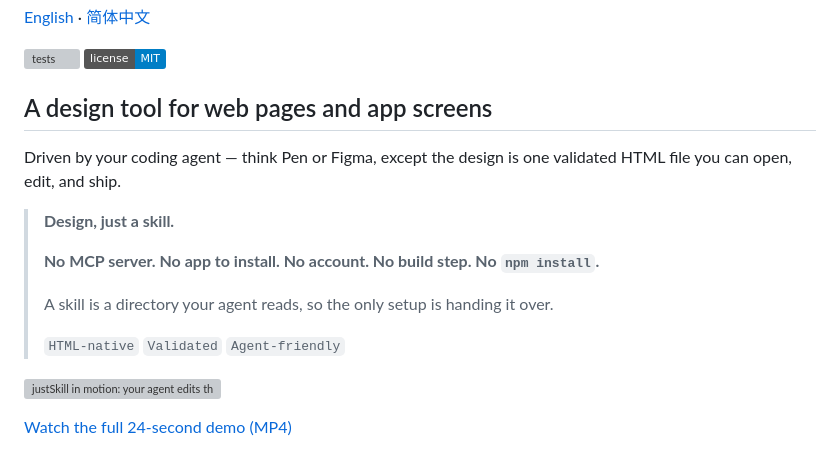
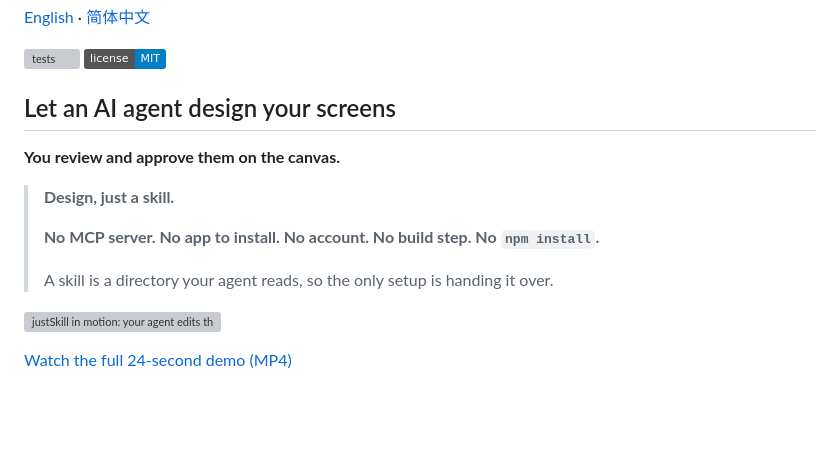
Before and after one commit to justskill-ai/justskill-design, a Markdown page: README.md, the part around the change. Drawn GitHub-style; badges without logos; blank space fills up the shorter version; grey boxes are pictures that could not be loaded.

```diff
--- a/README.md
+++ b/README.md
@@ -5,18 +5,15 @@
 [![tests](https://github.com/justskill-ai/justskill-design/actions/workflows/test.yml/badge.svg)](https://github.com/justskill-ai/justskill-design/actions/workflows/test.yml)
 [![license: MIT](https://img.shields.io/badge/license-MIT-blue.svg)](LICENSE)
 
-## A design tool for web pages and app screens
+## Let an AI agent design your screens
 
-Driven by your coding agent — think Pen or Figma, except the design is one
-validated HTML file you can open, edit, and ship.
+**You review and approve them on the canvas.**
 
 > **Design, just a skill.**
 >
 > **No MCP server. No app to install. No account. No build step. No `npm install`.**
 >
 > A skill is a directory your agent reads, so the only setup is handing it over.
->
-> `HTML-native` `Validated` `Agent-friendly`
 
 ![justSkill in motion: your agent edits the design file from the CLI, then you drag an element on the canvas — both write the same file](docs/justskill-demo.gif)
 
```
Also changed, not shown: README.zh-CN.md (+2 -4 lines).
